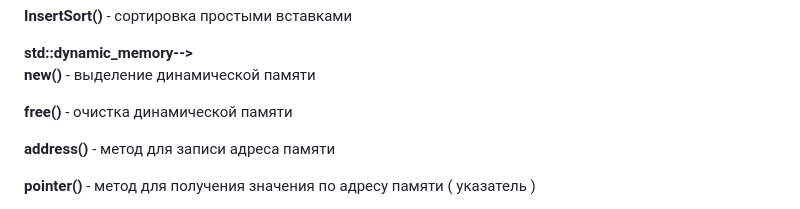
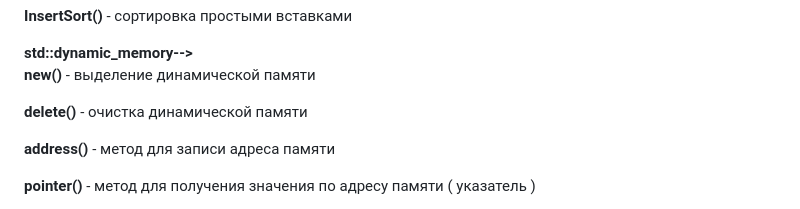
Before and after one commit to Santas7/std_for_javascript, a Markdown page: README.md, the part around the change. GitHub-like rendering.

```diff
--- a/README.md
+++ b/README.md
@@ -169,7 +169,7 @@ output_array()** - метод печати массива в консоль (о
 **std::dynamic_memory-->**\
 **new()** - выделение динамической памяти
 
-**free()** - очистка динамической памяти
+**delete()** - очистка динамической памяти
 
 **address()** - метод для записи адреса памяти
 
```
